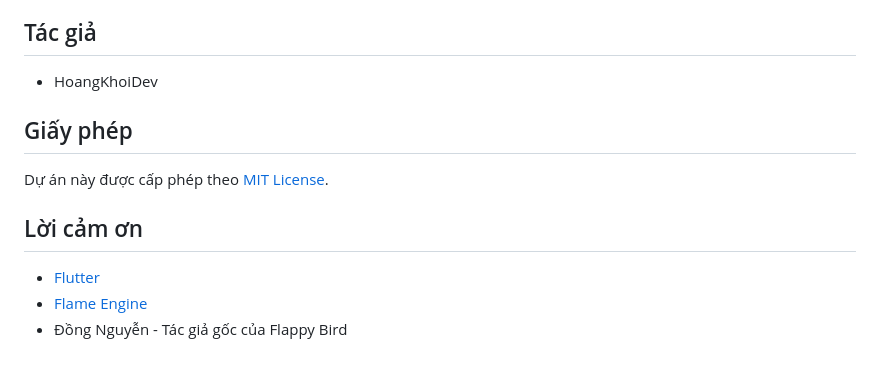
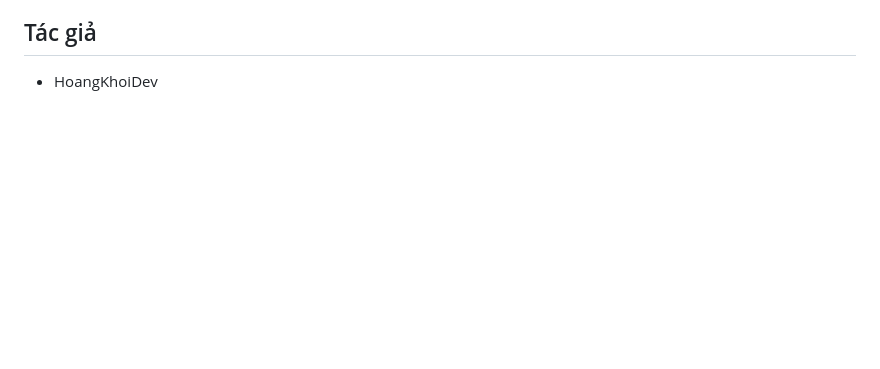
Before and after one commit to HoangKhoi1005/flappy_bird_project, a Markdown page: README.md, the part around the change. GitHub-like rendering; blank space fills up the shorter version.

```diff
--- a/README.md
+++ b/README.md
@@ -79,13 +79,3 @@ lib/
 ## Tác giả
 
 - HoangKhoiDev
-
-## Giấy phép
-
-Dự án này được cấp phép theo [MIT License](LICENSE).
-
-## Lời cảm ơn
-
-- [Flutter](https://flutter.dev/)
-- [Flame Engine](https://flame-engine.org/)
-- Đồng Nguyễn - Tác giả gốc của Flappy Bird
```
